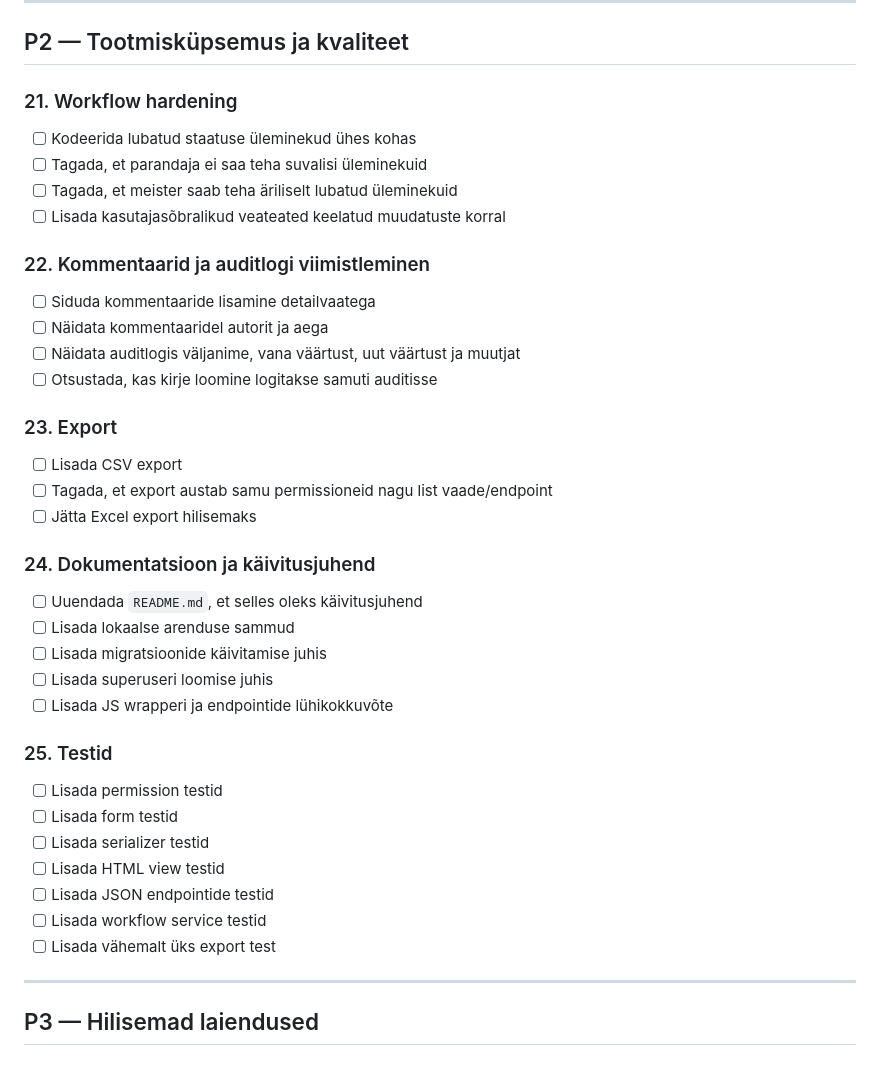
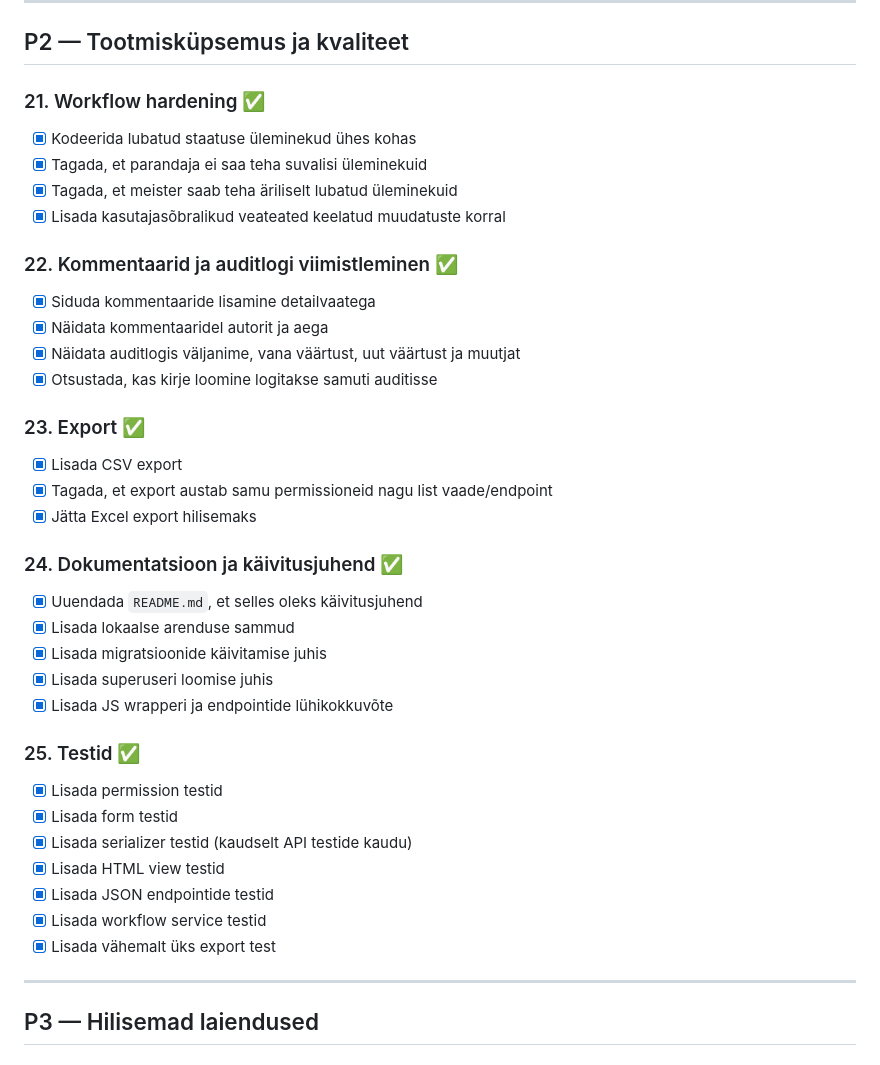
Before and after one commit to jarmo164/RepairPlan, a Markdown page: BACKLOG.md, the part around the change. Rendered like a GitHub page.

Commit message:
docs: mark P2 backlog items complete

```diff
--- a/BACKLOG.md
+++ b/BACKLOG.md
@@ -203,38 +203,38 @@ Valitud suund:
 
 ## P2 — Tootmisküpsemus ja kvaliteet
 
-### 21. Workflow hardening
-- [ ] Kodeerida lubatud staatuse üleminekud ühes kohas
-- [ ] Tagada, et parandaja ei saa teha suvalisi üleminekuid
-- [ ] Tagada, et meister saab teha äriliselt lubatud üleminekuid
-- [ ] Lisada kasutajasõbralikud veateated keelatud muudatuste korral
+### 21. Workflow hardening ✅
+- [x] Kodeerida lubatud staatuse üleminekud ühes kohas
+- [x] Tagada, et parandaja ei saa teha suvalisi üleminekuid
+- [x] Tagada, et meister saab teha äriliselt lubatud üleminekuid
+- [x] Lisada kasutajasõbralikud veateated keelatud muudatuste korral
 
-### 22. Kommentaarid ja auditlogi viimistleminen
-- [ ] Siduda kommentaaride lisamine detailvaatega
-- [ ] Näidata kommentaaridel autorit ja aega
-- [ ] Näidata auditlogis väljanime, vana väärtust, uut väärtust ja muutjat
-- [ ] Otsustada, kas kirje loomine logitakse samuti auditisse
+### 22. Kommentaarid ja auditlogi viimistleminen ✅
+- [x] Siduda kommentaaride lisamine detailvaatega
+- [x] Näidata kommentaaridel autorit ja aega
+- [x] Näidata auditlogis väljanime, vana väärtust, uut väärtust ja muutjat
+- [x] Otsustada, kas kirje loomine logitakse samuti auditisse
 
-### 23. Export
-- [ ] Lisada CSV export
-- [ ] Tagada, et export austab samu permissioneid nagu list vaade/endpoint
-- [ ] Jätta Excel export hilisemaks
+### 23. Export ✅
+- [x] Lisada CSV export
+- [x] Tagada, et export austab samu permissioneid nagu list vaade/endpoint
+- [x] Jätta Excel export hilisemaks
 
-### 24. Dokumentatsioon ja käivitusjuhend
-- [ ] Uuendada `README.md`, et selles oleks käivitusjuhend
-- [ ] Lisada lokaalse arenduse sammud
-- [ ] Lisada migratsioonide käivitamise juhis
-- [ ] Lisada superuseri loomise juhis
-- [ ] Lisada JS wrapperi ja endpointide lühikokkuvõte
+### 24. Dokumentatsioon ja käivitusjuhend ✅
+- [x] Uuendada `README.md`, et selles oleks käivitusjuhend
+- [x] Lisada lokaalse arenduse sammud
+- [x] Lisada migratsioonide käivitamise juhis
+- [x] Lisada superuseri loomise juhis
+- [x] Lisada JS wrapperi ja endpointide lühikokkuvõte
 
-### 25. Testid
-- [ ] Lisada permission testid
-- [ ] Lisada form testid
-- [ ] Lisada serializer testid
-- [ ] Lisada HTML view testid
-- [ ] Lisada JSON endpointide testid
-- [ ] Lisada workflow service testid
-- [ ] Lisada vähemalt üks export test
+### 25. Testid ✅
+- [x] Lisada permission testid
+- [x] Lisada form testid
+- [x] Lisada serializer testid (kaudselt API testide kaudu)
+- [x] Lisada HTML view testid
+- [x] Lisada JSON endpointide testid
+- [x] Lisada workflow service testid
+- [x] Lisada vähemalt üks export test
 
 ---
 
```
